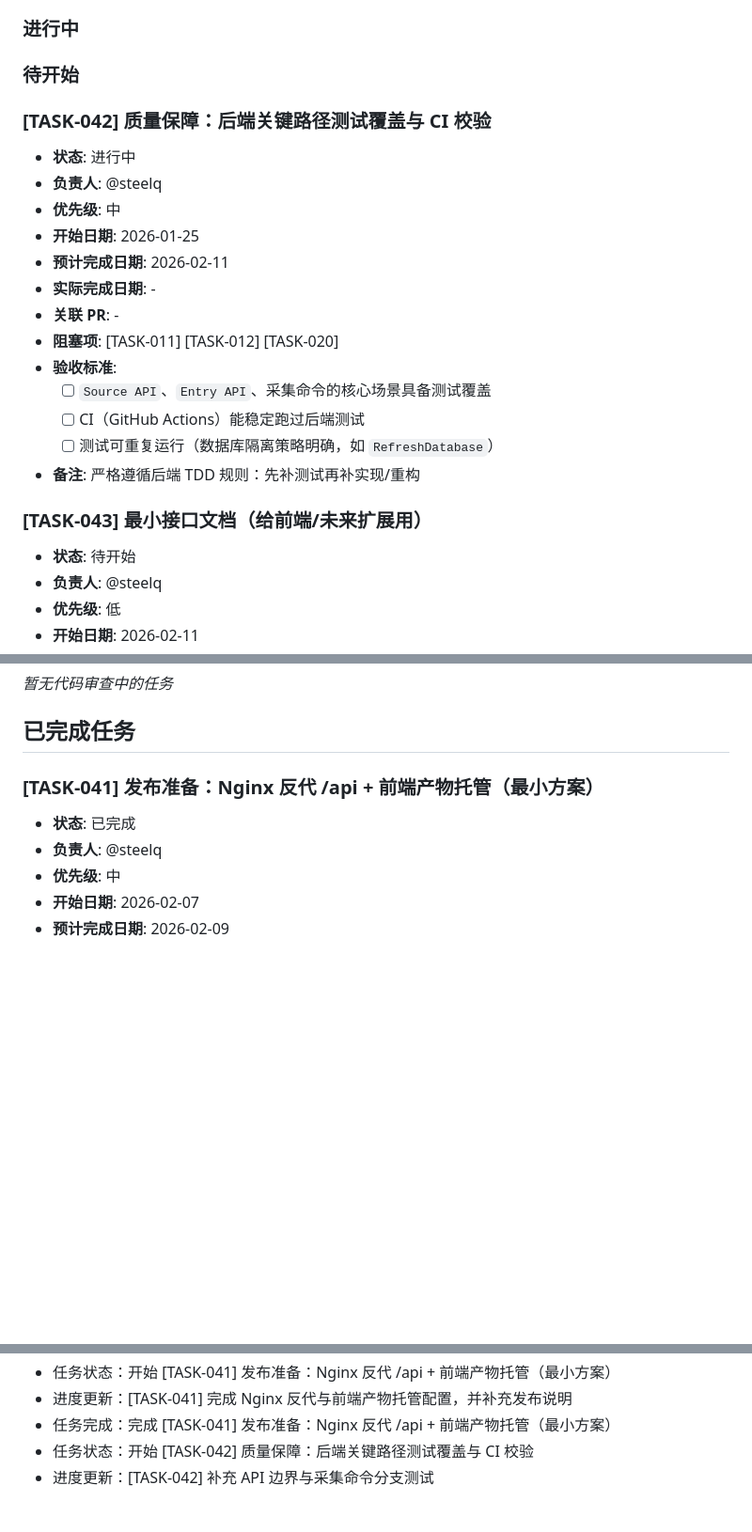
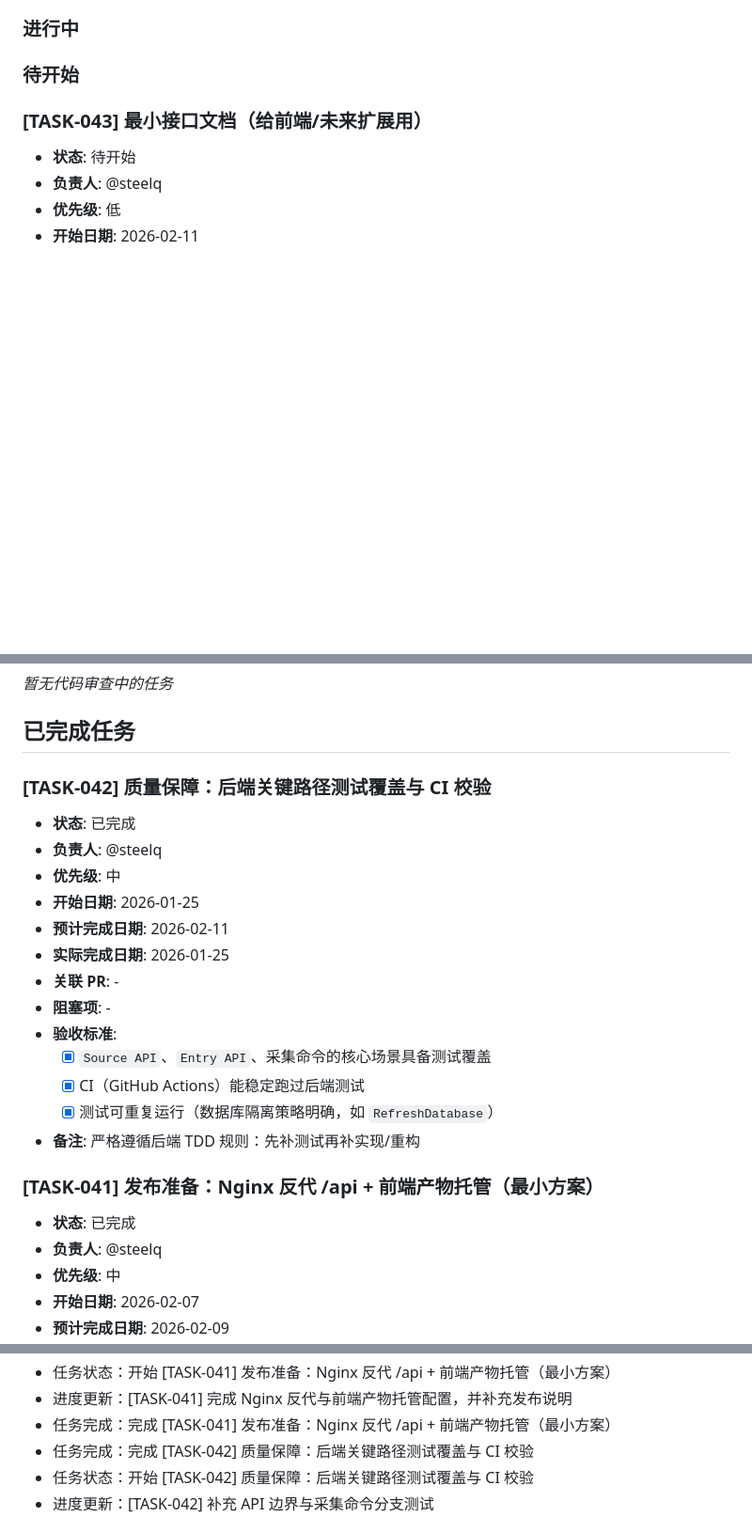
Before and after one commit to SteelQ/news-pulse, a Markdown page: docs/progress.md, 3 parts joined by grey strips. Shown at 94% size. Drawn GitHub-style; blank space fills up the shorter version.

Commit message:
完成 TASK-042 进度标记
Co-authored-by: qb0926.us <qb0926.us@gmail.com>

```diff
--- a/docs/progress.md
+++ b/docs/progress.md
@@ -75,23 +75,6 @@
 ### 进行中
 
 ### 待开始
-
-### [TASK-042] 质量保障：后端关键路径测试覆盖与 CI 校验
-
-- **状态**: 进行中
-- **负责人**: @steelq
-- **优先级**: 中
-- **开始日期**: 2026-01-25
-- **预计完成日期**: 2026-02-11
-- **实际完成日期**: -
-- **关联 PR**: -
-- **阻塞项**: [TASK-011] [TASK-012] [TASK-020]
-- **验收标准**:
-  - [ ] `Source API`、`Entry API`、采集命令的核心场景具备测试覆盖
-  - [ ] CI（GitHub Actions）能稳定跑过后端测试
-  - [ ] 测试可重复运行（数据库隔离策略明确，如 `RefreshDatabase`）
-- **备注**: 严格遵循后端 TDD 规则：先补测试再补实现/重构
-
 ### [TASK-043] 最小接口文档（给前端/未来扩展用）
 
 - **状态**: 待开始
@@ -112,6 +95,22 @@
 *暂无代码审查中的任务*
 
 ## 已完成任务
+
+### [TASK-042] 质量保障：后端关键路径测试覆盖与 CI 校验
+
+- **状态**: 已完成
+- **负责人**: @steelq
+- **优先级**: 中
+- **开始日期**: 2026-01-25
+- **预计完成日期**: 2026-02-11
+- **实际完成日期**: 2026-01-25
+- **关联 PR**: -
+- **阻塞项**: -
+- **验收标准**:
+  - [x] `Source API`、`Entry API`、采集命令的核心场景具备测试覆盖
+  - [x] CI（GitHub Actions）能稳定跑过后端测试
+  - [x] 测试可重复运行（数据库隔离策略明确，如 `RefreshDatabase`）
+- **备注**: 严格遵循后端 TDD 规则：先补测试再补实现/重构
 
 ### [TASK-041] 发布准备：Nginx 反代 /api + 前端产物托管（最小方案）
 
@@ -364,6 +363,7 @@
 - 任务状态：开始 [TASK-041] 发布准备：Nginx 反代 /api + 前端产物托管（最小方案）
 - 进度更新：[TASK-041] 完成 Nginx 反代与前端产物托管配置，并补充发布说明
 - 任务完成：完成 [TASK-041] 发布准备：Nginx 反代 /api + 前端产物托管（最小方案）
+- 任务完成：完成 [TASK-042] 质量保障：后端关键路径测试覆盖与 CI 校验
 - 任务状态：开始 [TASK-042] 质量保障：后端关键路径测试覆盖与 CI 校验
 - 进度更新：[TASK-042] 补充 API 边界与采集命令分支测试
 
```
